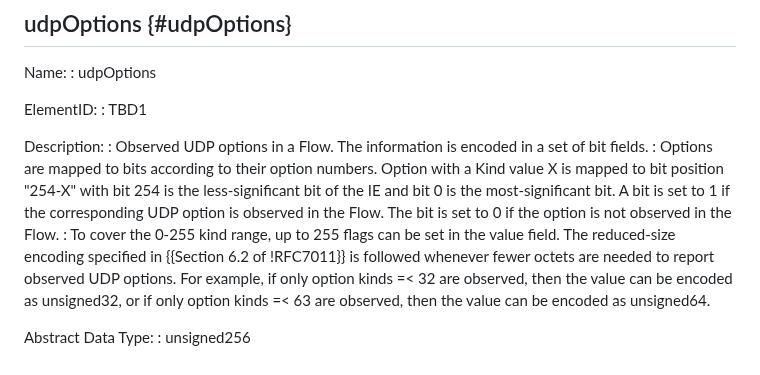
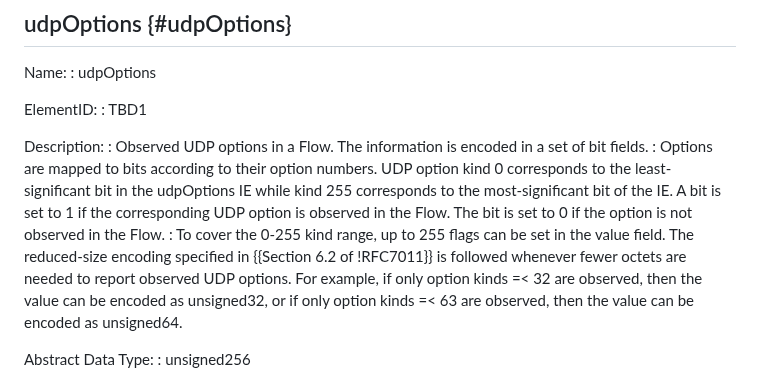
Before and after one commit to boucadair/udp-ipfix, a Markdown page: draft-ietf-opsawg-tsvwg-udp-ipfix.md, the part around the change. Rendered like a GitHub page.

Commit message:
fix bug figure

```diff
--- a/draft-ietf-opsawg-tsvwg-udp-ipfix.md
+++ b/draft-ietf-opsawg-tsvwg-udp-ipfix.md
@@ -99,7 +99,9 @@ ElementID:
 
 Description:
 : Observed UDP options in a Flow. The information is encoded in a set of bit fields.
-: Options are mapped to bits according to their option numbers. Option with a Kind value X is mapped to bit position "254-X" with bit 254 is the less-significant bit of the IE and bit 0 is the most-significant bit. A bit is set to 1 if the corresponding UDP option is observed in the Flow. The bit is set to 0 if the option is not observed in the Flow.
+: Options are mapped to bits according to their option numbers. UDP
+  option kind 0 corresponds to the least-significant bit in the
+  udpOptions IE while kind 255 corresponds to the most-significant bit of the IE. A bit is set to 1 if the corresponding UDP option is observed in the Flow. The bit is set to 0 if the option is not observed in the Flow.
 : To cover the 0-255 kind range, up to 255 flags can be set in the value field. The reduced-size encoding specified in {{Section 6.2 of !RFC7011}} is followed whenever fewer octets are needed to report observed UDP options. For example, if only option kinds =< 32 are observed, then the value can be encoded as unsigned32, or if only option kinds =< 63 are observed, then the value can be encoded as unsigned64.
 
 Abstract Data Type:
```
